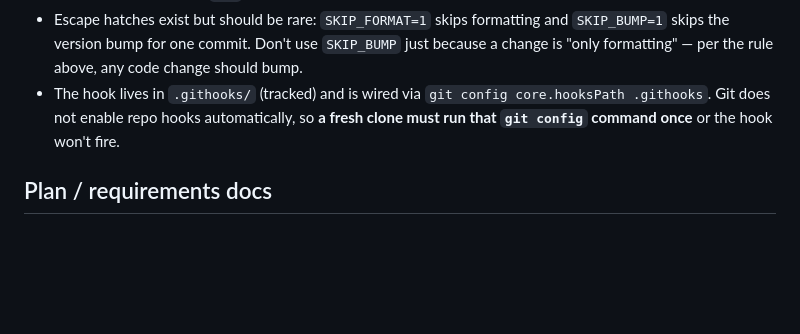
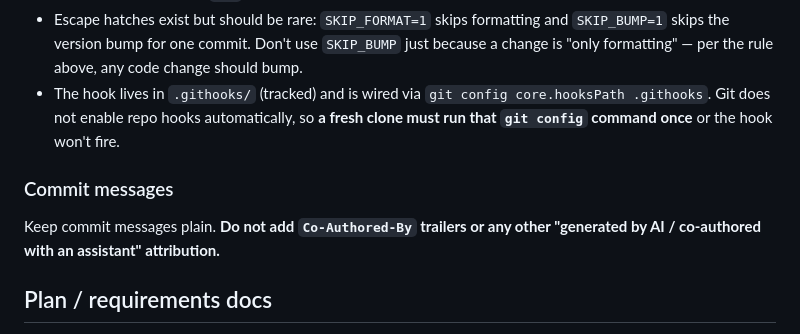
Before and after one commit to kyleczhang/tampermonkey-scripts, a Markdown page: AGENTS.md, the part around the change. Rendered like a GitHub page; blank space fills up the shorter version.

Commit message:
Document commit-message convention: no AI co-author trailers

```diff
--- a/AGENTS.md
+++ b/AGENTS.md
@@ -22,6 +22,10 @@ Every script's metadata block points `@downloadURL`/`@updateURL` at `https://raw
 - Commits that touch no `.js` (docs, the Auto-backup commits) bump nothing.
 - Escape hatches exist but should be rare: `SKIP_FORMAT=1` skips formatting and `SKIP_BUMP=1` skips the version bump for one commit. Don't use `SKIP_BUMP` just because a change is "only formatting" — per the rule above, any code change should bump.
 - The hook lives in `.githooks/` (tracked) and is wired via `git config core.hooksPath .githooks`. Git does not enable repo hooks automatically, so **a fresh clone must run that `git config` command once** or the hook won't fire.
+
+### Commit messages
+
+Keep commit messages plain. **Do not add `Co-Authored-By` trailers or any other "generated by AI / co-authored with an assistant" attribution.**
 
 ## Plan / requirements docs
 
```
